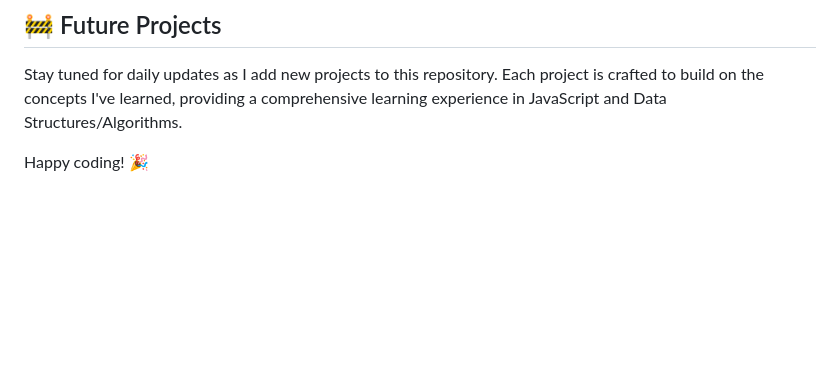
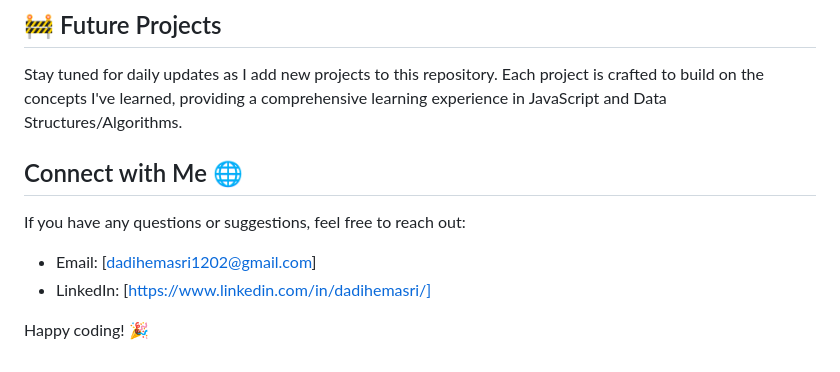
Before and after one commit to dadihemasri/Javascript-DSA-challenge, a Markdown page: README.md, the part around the change. Drawn GitHub-style; blank space fills up the shorter version.

Commit message:
Update README.md
Signed-off-by: Hemasri <dadihemasri1202@gmail.com>

```diff
--- a/README.md
+++ b/README.md
@@ -279,4 +279,11 @@ javascript-dsa-challenge/
 ## 🚧 Future Projects
 Stay tuned for daily updates as I add new projects to this repository. Each project is crafted to build on the concepts I've learned, providing a comprehensive learning experience in JavaScript and Data Structures/Algorithms.
 
+## Connect with Me 🌐
+
+If you have any questions or suggestions, feel free to reach out:
+
+- Email: [dadihemasri1202@gmail.com]
+- LinkedIn: [https://www.linkedin.com/in/dadihemasri/]
+
 Happy coding! 🎉
```
